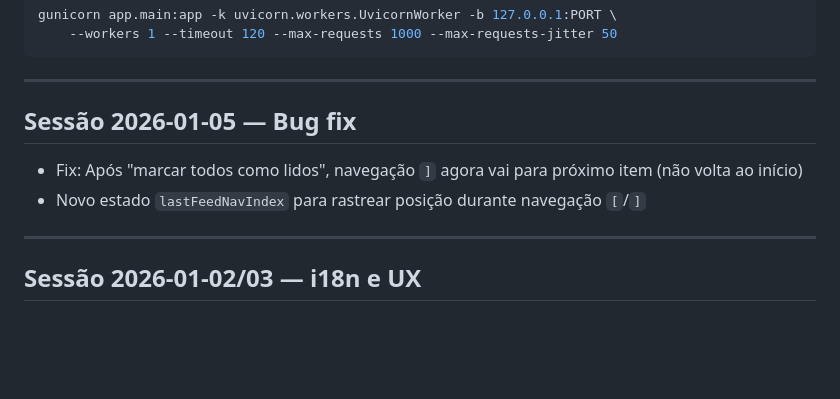
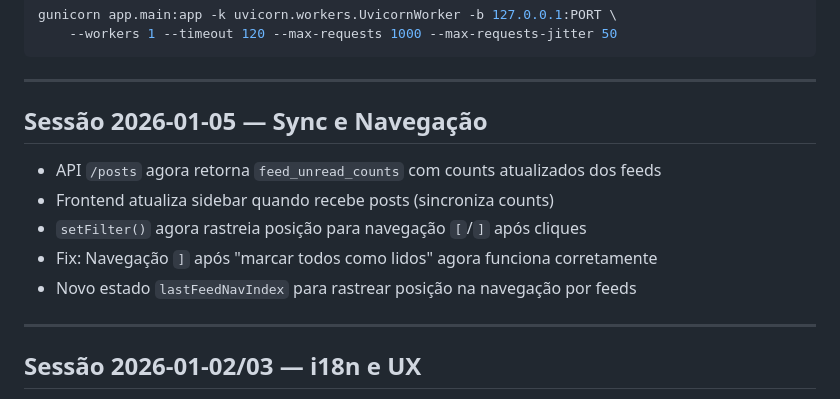
Before and after one commit to janiosarmento/risos, a Markdown page: PROGRESSO.md, the part around the change. Rendered like a GitHub page; blank space fills up the shorter version.

Commit message:
Update PROGRESSO.md with sync and navigation changes
🤖 Generated with [Claude Code](https://claude.com/claude-code)

Co-Authored-By: Claude Opus 4.5 <noreply@anthropic.com>

```diff
--- a/PROGRESSO.md
+++ b/PROGRESSO.md
@@ -26,10 +26,13 @@ gunicorn app.main:app -k uvicorn.workers.UvicornWorker -b 127.0.0.1:PORT \
 
 ---
 
-## Sessão 2026-01-05 — Bug fix
+## Sessão 2026-01-05 — Sync e Navegação
 
-- Fix: Após "marcar todos como lidos", navegação `]` agora vai para próximo item (não volta ao início)
-- Novo estado `lastFeedNavIndex` para rastrear posição durante navegação `[`/`]`
+- API `/posts` agora retorna `feed_unread_counts` com counts atualizados dos feeds
+- Frontend atualiza sidebar quando recebe posts (sincroniza counts)
+- `setFilter()` agora rastreia posição para navegação `[`/`]` após cliques
+- Fix: Navegação `]` após "marcar todos como lidos" agora funciona corretamente
+- Novo estado `lastFeedNavIndex` para rastrear posição na navegação por feeds
 
 ---
 
```
